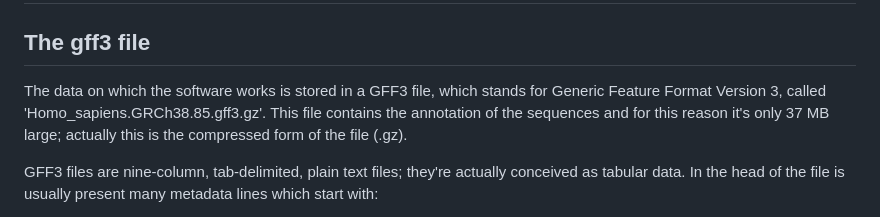
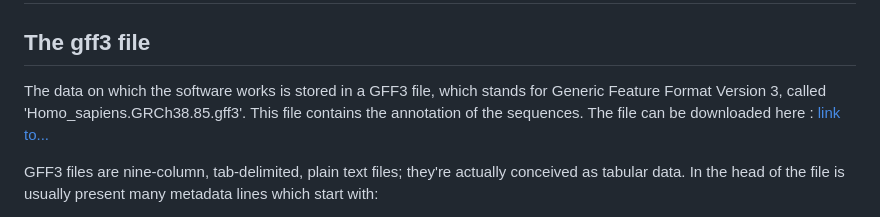
Before and after one commit to mmarimmasca/Advanced-Programming-Project, a Markdown page: README.md, the part around the change. GitHub-like rendering.

```diff
--- a/README.md
+++ b/README.md
@@ -3,7 +3,8 @@ Collaborators: Mascagni Marianna, Ruggiero Alessia, Vincenzi Francesca
 ## Main aim
 <!-- what is the aim of the software, what it does, in very general terms -->
 ## The gff3 file
-The data on which the software works is stored in a GFF3 file, which stands for Generic Feature Format Version 3, called 'Homo_sapiens.GRCh38.85.gff3.gz'. This file contains the annotation of the sequences and for this reason it's only 37 MB large; actually this is the compressed form of the file (.gz).
+The data on which the software works is stored in a GFF3 file, which stands for Generic Feature Format Version 3, called 'Homo_sapiens.GRCh38.85.gff3'. This file contains the annotation of the sequences.
+The file can be downloaded here : [link to...]()
 
 GFF3 files are nine-column, tab-delimited, plain text files; they're actually conceived as tabular data. In the head of the file is usually present many metadata lines which start with:
 - \## (meaning it's stable metadata)
```
